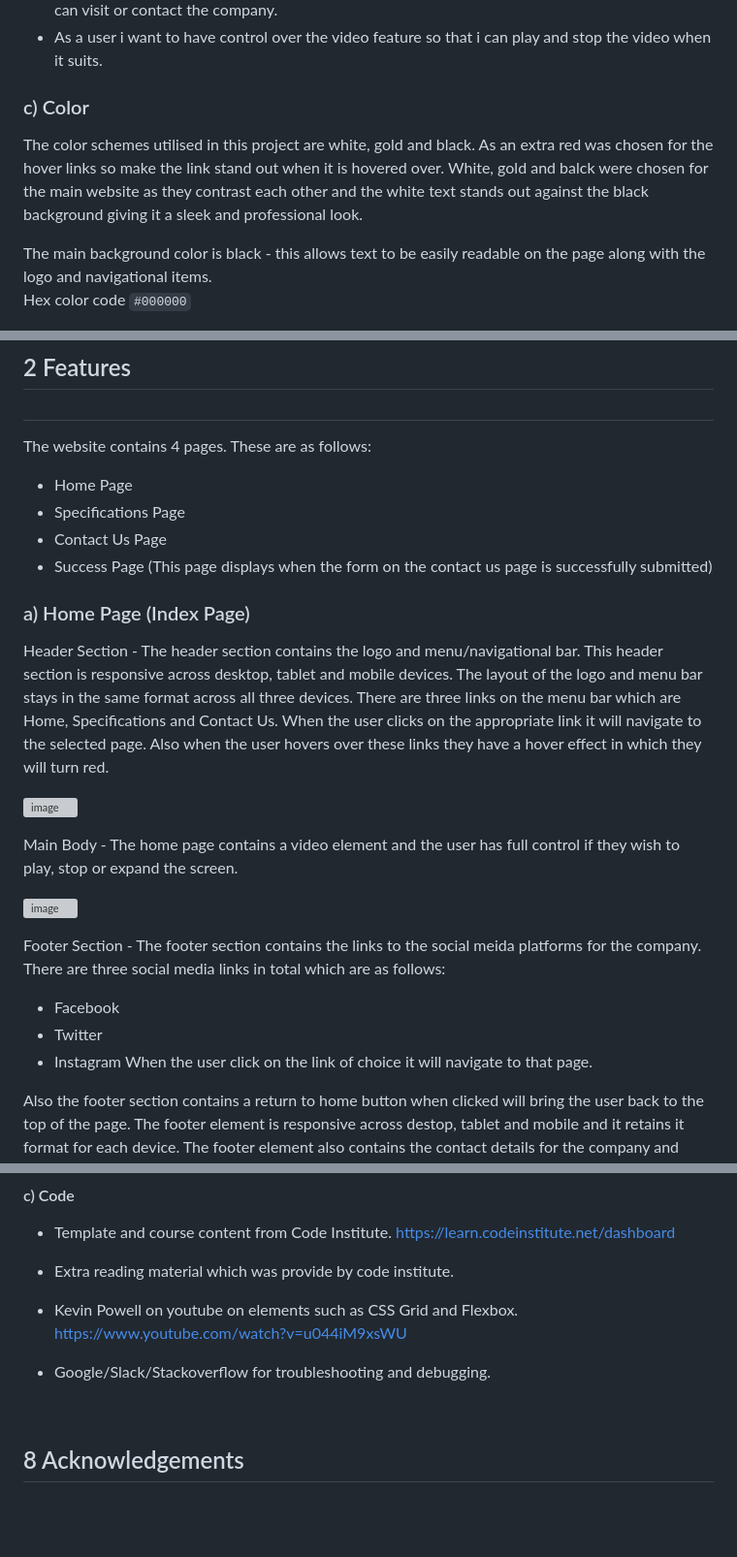
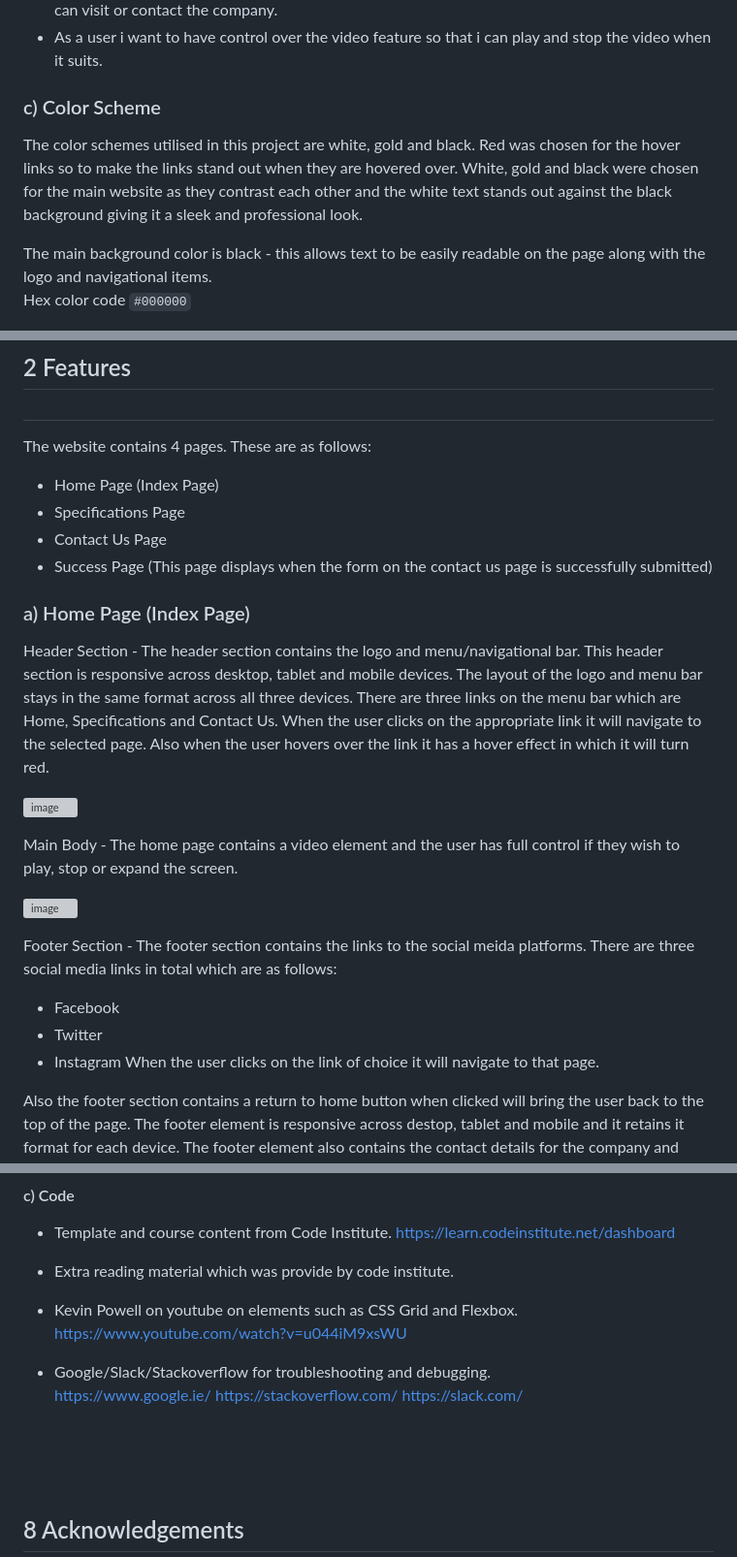
Before and after one commit to NBJIN/Mason-Dev, a Markdown page: README.md, 3 parts joined by grey strips. Shown at 97% size. Drawn GitHub-style; blank space fills up the shorter version; grey boxes are pictures that could not be loaded.

```diff
--- a/README.md
+++ b/README.md
@@ -99,9 +107,8 @@ can visit or contact the company.
 when it suits.
 
 
-### c) Color
-The color schemes utilised in this project are white, gold and black.  As an extra red was chosen
-for the hover links so make the link stand out when it is hovered over.  White, gold and balck were chosen for the main website as they contrast each other and the white text stands out against the black background giving it a sleek and professional look.
+### c) Color Scheme
+The color schemes utilised in this project are white, gold and black.  Red was chosen for the hover links so to make the links stand out when they are hovered over.  White, gold and black were chosen for the main website as they contrast each other and the white text stands out against the black background giving it a sleek and professional look.
 
 The main background color is black  -  this allows text to be easily readable on the page along with the logo and navigational items.
 Hex color code `#000000`
@@ -170,15 +179,14 @@ Wireframes were completed on microsoft word for both desktop and mobile devices.
 ## 2 Features<a name="features"></a>
 #
 The website contains 4 pages.  These are as follows:
- - Home Page
+ - Home Page (Index Page)
  - Specifications Page
  - Contact Us Page
  - Success Page (This page displays when the form on the contact us page is successfully submitted)
 
 ### a) Home Page (Index Page)
 Header Section -
-The header section contains the logo and menu/navigational bar.  This header section is responsive across desktop, tablet and mobile devices.  The layout of the logo and menu bar stays in the same format across all three devices.  There are three links on the menu bar which are Home, Specifications and Contact Us.  When the user clicks on the appropriate link it will navigate to the selected page.  Also when the user hovers over these
-links they have a hover effect in which they will turn red.
+The header section contains the logo and menu/navigational bar.  This header section is responsive across desktop, tablet and mobile devices.  The layout of the logo and menu bar stays in the same format across all three devices.  There are three links on the menu bar which are Home, Specifications and Contact Us.  When the user clicks on the appropriate link it will navigate to the selected page.  Also when the user hovers over the link it has a hover effect in which it will turn red.
 
 ![image](https://github.com/NBJIN/Mason-Dev/assets/106515976/d385bb8d-f475-41f5-870f-4bf0f97506a3)
 
@@ -188,11 +196,11 @@ The home page contains a video element and the user has full control if they wis
 ![image](https://github.com/NBJIN/Mason-Dev/assets/106515976/90276f49-646f-402a-b65b-d7c49a7d1b36)
 
 Footer Section -
-The footer section contains the links to the social meida platforms for the company.  There are three social media links in total which are as follows:
+The footer section contains the links to the social meida platforms.  There are three social media links in total which are as follows:
  - Facebook
  - Twitter
  - Instagram
- When the user click on the link of choice it will navigate to that page.
+ When the user clicks on the link of choice it will navigate to that page.
 
  Also the footer section contains a return to home button when clicked will bring the user back to the top of the page.  The footer element is responsive across destop, tablet and mobile and it retains it format for each device.  The footer element also contains the contact details for the company and copyright information.
 
@@ -356,6 +410,12 @@ You can clone the repository by completing the following steps:
 - Kevin Powell on youtube on elements such as CSS Grid and Flexbox. https://www.youtube.com/watch?v=u044iM9xsWU
 
 - Google/Slack/Stackoverflow for troubleshooting and debugging.
+https://www.google.ie/
+https://stackoverflow.com/
+https://slack.com/
+
+<br>
+<br>
 <br>
 
 ## 8 Acknowledgements<a name="acknowledgements"></a>
```
Also changed, not shown: other parts of README.md (+94 -38 lines).
